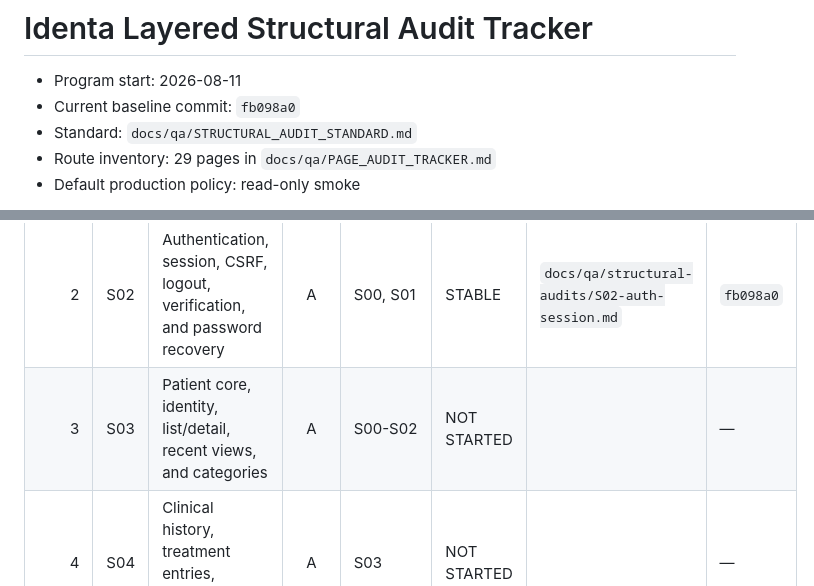
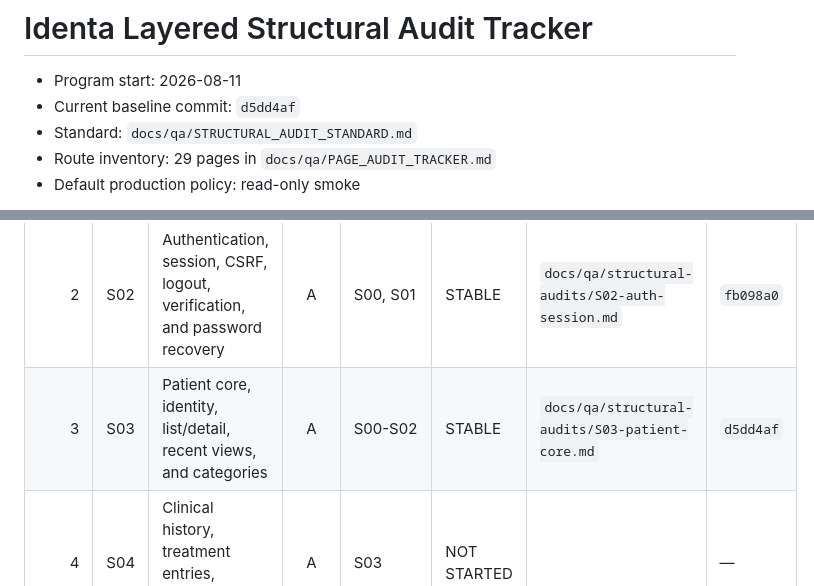
Before and after one commit to yunusdjanov/identa, a Markdown page: docs/qa/STRUCTURAL_AUDIT_TRACKER.md, 2 parts joined by grey strips. GitHub-like rendering.

Commit message:
Close S03 patient core audit

```diff
--- a/docs/qa/STRUCTURAL_AUDIT_TRACKER.md
+++ b/docs/qa/STRUCTURAL_AUDIT_TRACKER.md
@@ -1,7 +1,7 @@
 # Identa Layered Structural Audit Tracker
 
 - Program start: 2026-08-11
-- Current baseline commit: `fb098a0`
+- Current baseline commit: `d5dd4af`
 - Standard: `docs/qa/STRUCTURAL_AUDIT_STANDARD.md`
 - Route inventory: 29 pages in `docs/qa/PAGE_AUDIT_TRACKER.md`
 - Default production policy: read-only smoke
@@ -15,7 +15,7 @@ their audited commit or dependency contract has changed.
 | 0 | S00 | Audit foundation, inventory, quality gates, and release policy | A | — | STABLE | `docs/qa/structural-audits/S00-foundation.md` | `b1870c6` |
 | 1 | S01 | Shared frontend shell, navigation, providers, errors, skeletons, and i18n | A | S00 | STABLE | `docs/qa/structural-audits/S01-shared-frontend-shell.md` | `afd107f` |
 | 2 | S02 | Authentication, session, CSRF, logout, verification, and password recovery | A | S00, S01 | STABLE | `docs/qa/structural-audits/S02-auth-session.md` | `fb098a0` |
-| 3 | S03 | Patient core, identity, list/detail, recent views, and categories | A | S00-S02 | NOT STARTED | | — |
+| 3 | S03 | Patient core, identity, list/detail, recent views, and categories | A | S00-S02 | STABLE | `docs/qa/structural-audits/S03-patient-core.md` | `d5dd4af` |
 | 4 | S04 | Clinical history, treatment entries, odontogram, and attribution | A | S03 | NOT STARTED | | — |
 | 5 | S05 | Media upload, image editor, storage, sanitizer, variants, and recovery | A | S03, S04 | NOT STARTED | | — |
 | 6 | S06 | Patient finance, ledger, expenses, UZS/USD, export, and PDF | A | S03, S04 | NOT STARTED | | — |
```
Also changed, not shown: 1 other file.
